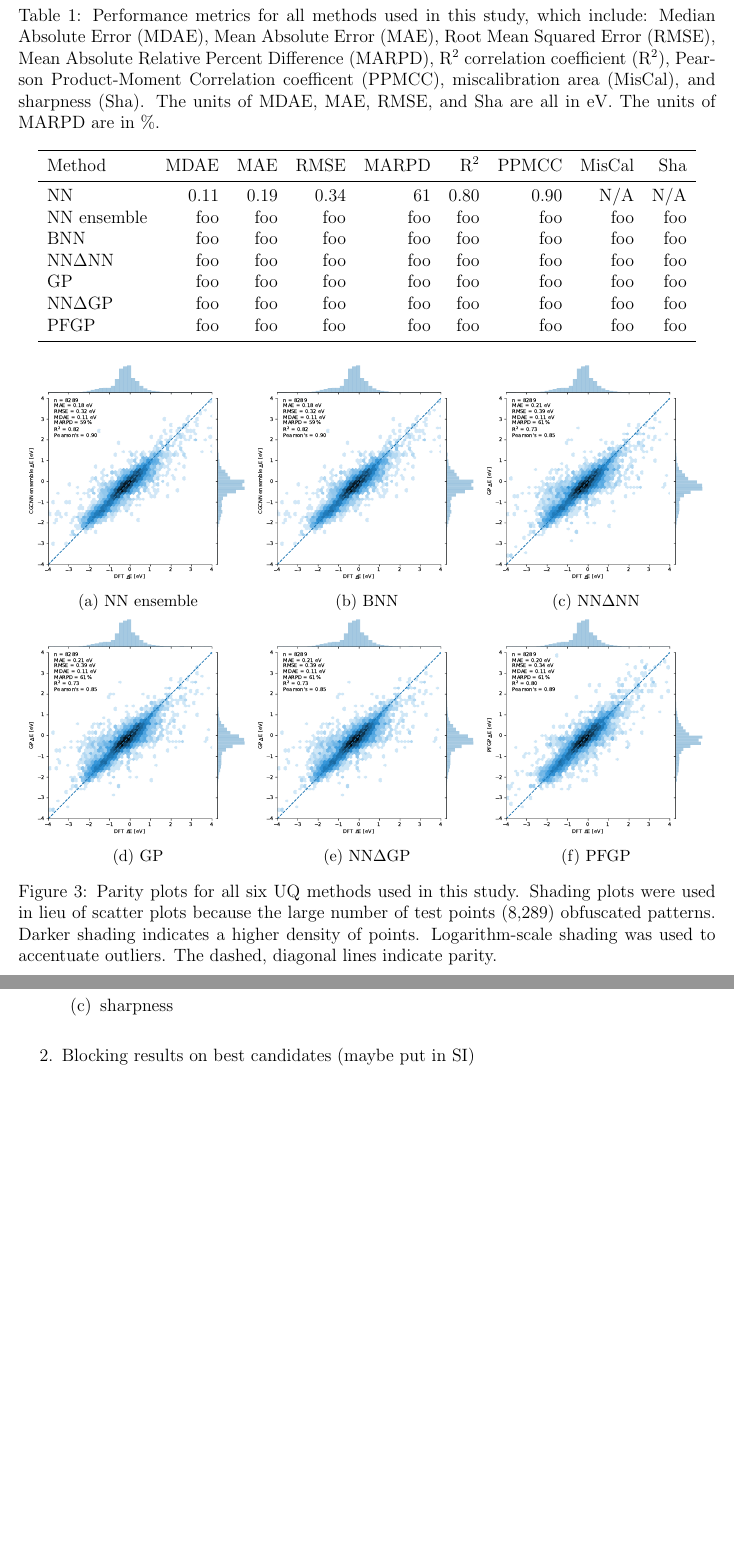
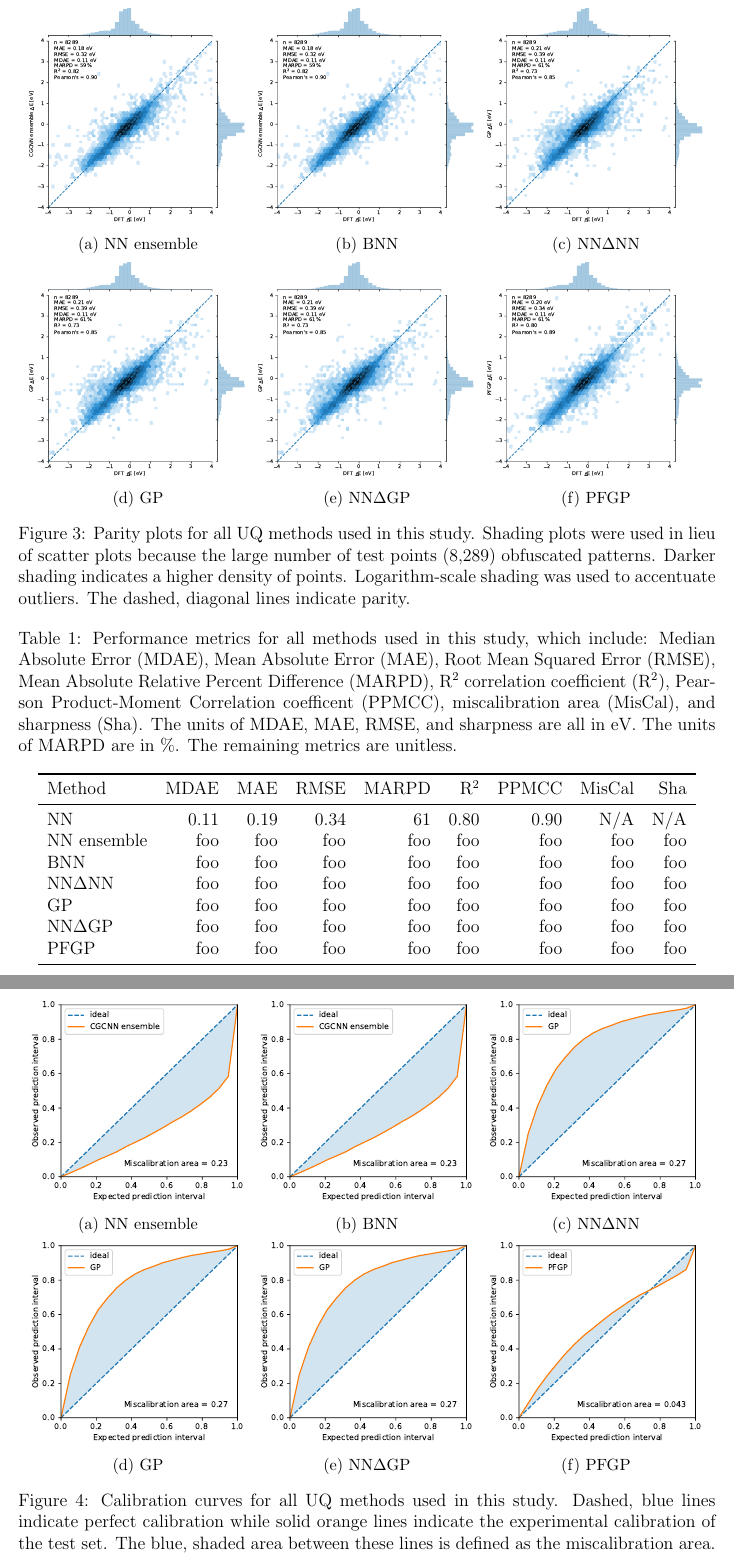
Before and after one commit to ulissigroup/uncertainty_benchmarking, a LaTeX paper (paper/uncertainty_benchmarking.tex): two parts of pages 9 and 10 of 13 before the commit and two parts of pages 9 and 10 of 15 after it, joined at a grey line, cut so that both start at the same text, the shorter picture padded with empty space. Compiled offline with pdfLaTeX.

Commit message:
Skeleton for calibration curves and sharpness plots

```diff
--- a/paper/uncertainty_benchmarking.tex
+++ b/paper/uncertainty_benchmarking.tex
@@ -238,30 +238,8 @@ In other words:  Sharpness is akin to the average of the \gls{ML}-predicted stan
 
 \section{Results}
 
-Table~\ref{tab:results} lists the performance metrics of all methods we used in this study.
-
-\begin{table}
-    \centering
-    \begin{tabular}{lrrrrrrrr}
-        \toprule
-        Method & \gls{MDAE} & \gls{MAE} & \gls{RMSE} & \gls{MARPD} & \gls{R2} & \gls{Pearson} & MisCal & Sha \\
-        \midrule
-        \gls{NN} & 0.11 & 0.19 & 0.34 & 61 & 0.80 & 0.90 & N/A & N/A \\
-        \gls{NN} ensemble & foo & foo & foo & foo & foo & foo & foo & foo \\
-        \gls{BNN} & foo & foo & foo & foo & foo & foo & foo & foo \\
-        \gls{dNN} & foo & foo & foo & foo & foo & foo & foo & foo \\
-        \gls{GP} & foo & foo & foo & foo & foo & foo & foo & foo \\
-        \gls{dGP} & foo & foo & foo & foo & foo & foo & foo & foo \\
-        \gls{PFGP} & foo & foo & foo & foo & foo & foo & foo & foo \\
-        \bottomrule
-    \end{tabular}
-    \caption{Performance metrics for all methods used in this study, which include:
-    \glsentryfull{MDAE}, \glsentryfull{MAE}, \glsentryfull{RMSE}, \glsentryfull{MARPD},
-    \glsentryfull{R2}, \glsentryfull{Pearson},
-    miscalibration area (MisCal), and sharpness (Sha).
-    The units of \gls{MDAE}, \gls{MAE}, \gls{RMSE}, and Sha are all in \gls{eV}.
-    The units of \gls{MARPD} are in \%.}\label{tab:results}
-\end{table}
+Figure~\ref{fig:parity} contains parity plots for all \gls{UQ} methods studied here; Figure~\ref{fig:calibration} contains calibration curves; and Figure~\ref{fig:sharpness} contains distribution plots of the \gls{ML}-predicted \gls{UQ}s.
+These figures illustrate the accuracy, calibration, and sharpness of the different \gls{UQ} methods, respectively.
 
 \begin{figure}
     \centering
@@ -289,10 +267,40 @@ Table~\ref{tab:results} lists the performance metrics of all methods we used in
         \includegraphics[width=\textwidth]{../PFGP/Matern/parity.pdf}
         \caption{\gls{PFGP}}\label{fig:parity_pfgp}
     \end{subfigure}
-    \caption{Parity plots for all six \gls{UQ} methods used in this study.
+    \caption{Parity plots for all \gls{UQ} methods used in this study.
     Shading plots were used in lieu of scatter plots because the large number of test points (8,289) obfuscated patterns.
     Darker shading indicates a higher density of points.
     Logarithm-scale shading was used to accentuate outliers.
     The dashed, diagonal lines indicate parity.}\label{fig:parity}
 \end{figure}
 
+\begin{figure}
+    \centering
+    \begin{subfigure}{0.32\textwidth}
+        \includegraphics[width=\textwidth]{../CGCNN_ensemble/calibration.pdf}
+        \caption{\gls{NN} ensemble}\label{fig:calibration_nn}
+    \end{subfigure}
+    \begin{subfigure}{0.32\textwidth}
+        \includegraphics[width=\textwidth]{../CGCNN_ensemble/calibration.pdf}  % TODO:  Make and use the real calibration plot here
+        \caption{\gls{BNN}}\label{fig:calibration_bnn}
+    \end{subfigure}
+    \begin{subfigure}{0.32\textwidth}
+        \includegraphics[width=\textwidth]{../GP/Matern/calibration.pdf}  % TODO:  Make and use the real calibration plot here
+        \caption{\gls{dNN}}\label{fig:calibration_dnn}
+    \end{subfigure}
+    \begin{subfigure}{0.32\textwidth}
+        \includegraphics[width=\textwidth]{../GP/Matern/calibration.pdf}
+        \caption{\gls{GP}}\label{fig:calibration_gp}
+    \end{subfigure}
+    \begin{subfigure}{0.32\textwidth}
+        \includegraphics[width=\textwidth]{../GP/Matern/calibration.pdf}  % TODO:  Make and use the real calibration plot here
+        \caption{\gls{dGP}}\label{fig:calibration_dgp}
+    \end{subfigure}
+    \begin{subfigure}{0.32\textwidth}
+        \includegraphics[width=\textwidth]{../PFGP/Matern/calibration.pdf}
+        \caption{\gls{PFGP}}\label{fig:calibration_pfgp}
+    \end{subfigure}
+    \caption{Calibration curves for all \gls{UQ} methods used in this study.
+    Dashed, blue lines indicate perfect calibration while solid orange lines indicate the experimental calibration of the test set.
+    The blue, shaded area between these lines is defined as the miscalibration area.
+    }\label{fig:calibration}
@@ -298,0 +341,23 @@ Table~\ref{tab:results} lists the performance metrics of all methods we used in
+\begin{table}
+    \centering
+    \begin{tabular}{lrrrrrrrr}
+        \toprule
+        Method & \gls{MDAE} & \gls{MAE} & \gls{RMSE} & \gls{MARPD} & \gls{R2} & \gls{Pearson} & MisCal & Sha \\
+        \midrule
+        \gls{NN} & 0.11 & 0.19 & 0.34 & 61 & 0.80 & 0.90 & N/A & N/A \\
+        \gls{NN} ensemble & foo & foo & foo & foo & foo & foo & foo & foo \\
+        \gls{BNN} & foo & foo & foo & foo & foo & foo & foo & foo \\
+        \gls{dNN} & foo & foo & foo & foo & foo & foo & foo & foo \\
+        \gls{GP} & foo & foo & foo & foo & foo & foo & foo & foo \\
+        \gls{dGP} & foo & foo & foo & foo & foo & foo & foo & foo \\
+        \gls{PFGP} & foo & foo & foo & foo & foo & foo & foo & foo \\
+        \bottomrule
+    \end{tabular}
+    \caption{Performance metrics for all methods used in this study, which include:
+    \glsentryfull{MDAE}, \glsentryfull{MAE}, \glsentryfull{RMSE}, \glsentryfull{MARPD},
+    \glsentryfull{R2}, \glsentryfull{Pearson},
+    miscalibration area (MisCal), and sharpness (Sha).
+    The units of \gls{MDAE}, \gls{MAE}, \gls{RMSE}, and sharpness are all in \gls{eV}.
+    The units of \gls{MARPD} are in \%.
+    The remaining metrics are unitless.}\label{tab:results}
+\end{table}
@@ -304,5 +366,3 @@ Table~\ref{tab:results} lists the performance metrics of all methods we used in
-            \item{sharpness}
-        \end{enumerate}
     \item{Blocking results on best candidates (maybe put in SI)}
     \item{Cost of computing each method (if it’s there)}
     \item{Human overhead and difficulty}
```
Also changed, not shown: paper/uncertainty_benchmarking.pdf, paper/uncertainty_benchmarking.tex (41 more changed lines).
